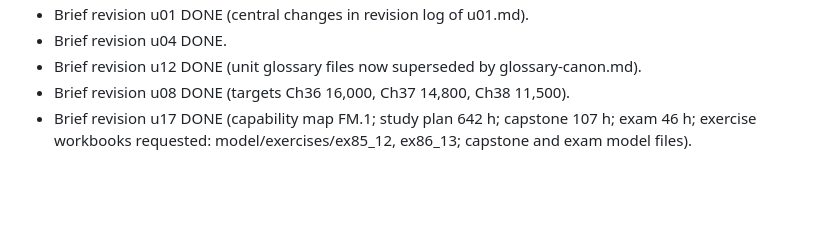
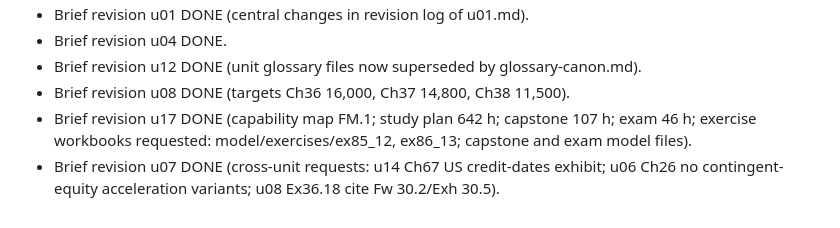
Before and after one commit to Luph/neurolab, a Markdown page: book/bible/tracker.md, the part around the change. Rendered like a GitHub page; blank space fills up the shorter version.

Commit message:
Brief u07 revised

```diff
--- a/book/bible/tracker.md
+++ b/book/bible/tracker.md
@@ -100,3 +100,4 @@
 - Brief revision u12 DONE (unit glossary files now superseded by glossary-canon.md).
 - Brief revision u08 DONE (targets Ch36 16,000, Ch37 14,800, Ch38 11,500).
 - Brief revision u17 DONE (capability map FM.1; study plan 642 h; capstone 107 h; exam 46 h; exercise workbooks requested: model/exercises/ex85_12, ex86_13; capstone and exam model files).
+- Brief revision u07 DONE (cross-unit requests: u14 Ch67 US credit-dates exhibit; u06 Ch26 no contingent-equity acceleration variants; u08 Ex36.18 cite Fw 30.2/Exh 30.5).
```
Also changed, not shown: 1 other file.
